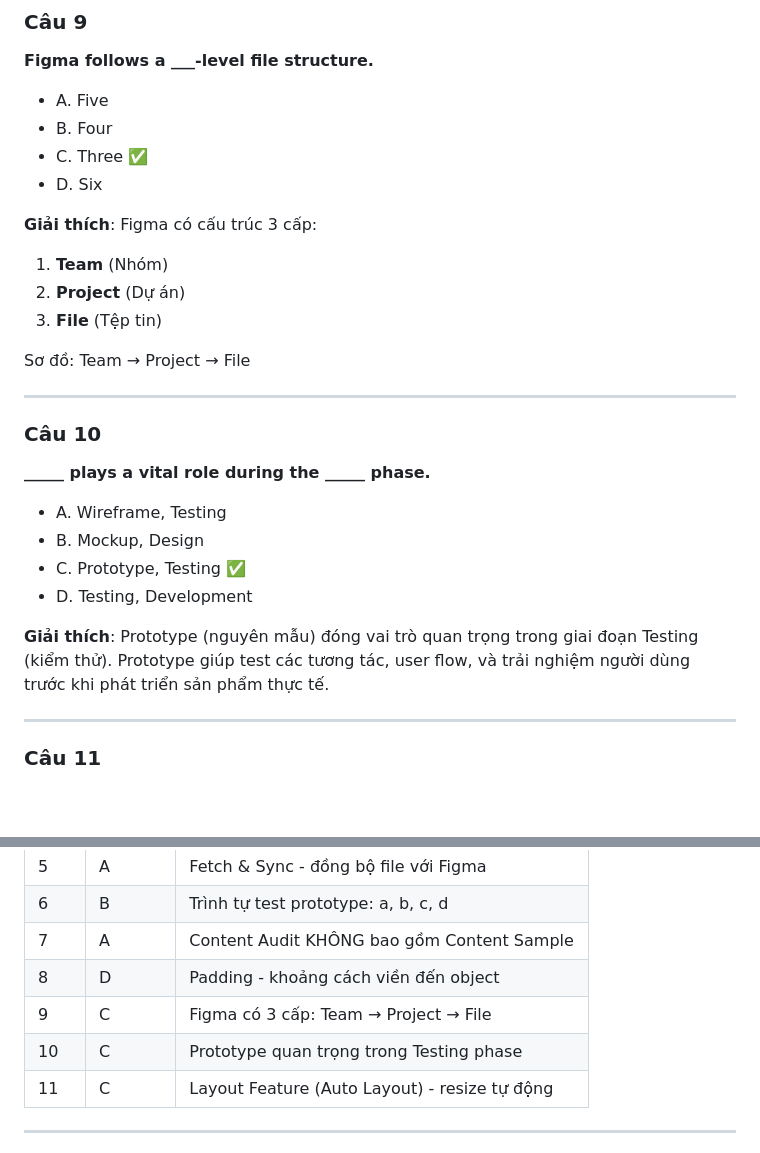
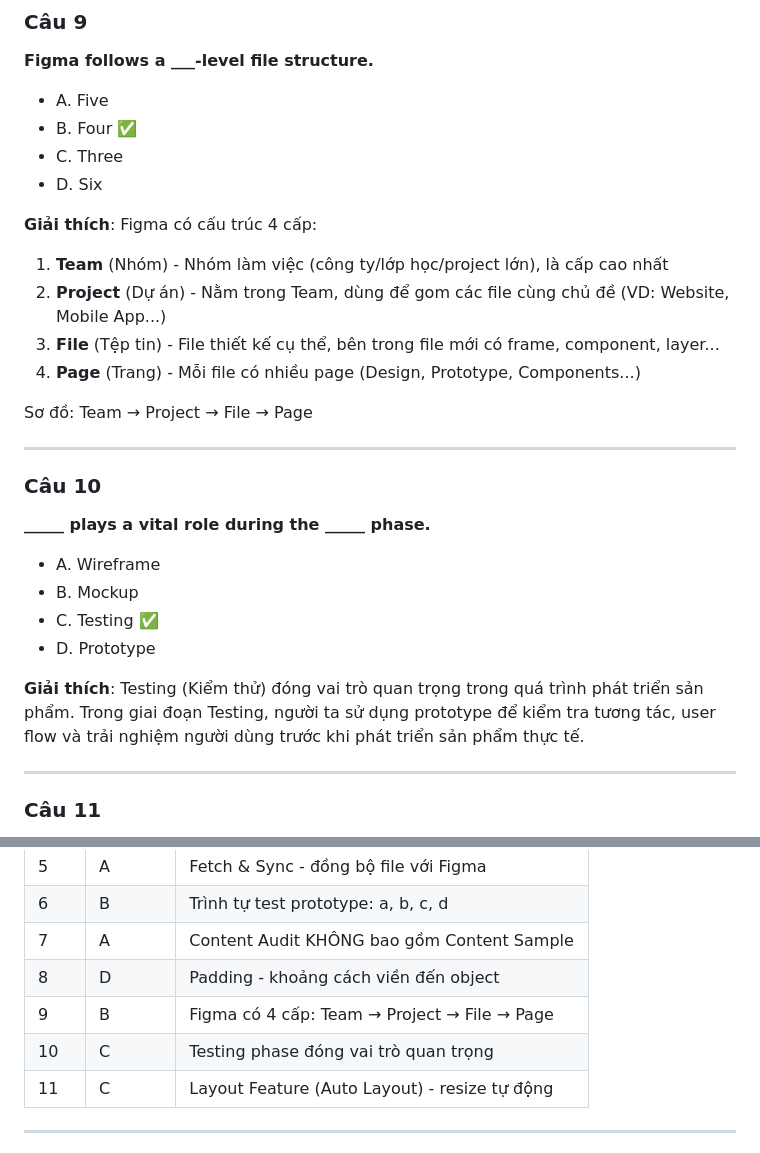
Before and after one commit to lenhatlinhgit/uiuxtesting, a Markdown page: README.md, 2 parts joined by grey strips. Drawn GitHub-style; blank space fills up the shorter version.

```diff
--- a/README.md
+++ b/README.md
@@ -128,28 +128,29 @@ Content Sample không phải là bước trong quy trình này.
 **Figma follows a ___-level file structure.**
 
 - A. Five
-- B. Four
-- C. Three ✅
+- B. Four ✅
+- C. Three
 - D. Six
 
-**Giải thích**: Figma có cấu trúc 3 cấp:
-1. **Team** (Nhóm)
-2. **Project** (Dự án)
-3. **File** (Tệp tin)
+**Giải thích**: Figma có cấu trúc 4 cấp:
+1. **Team** (Nhóm) - Nhóm làm việc (công ty/lớp học/project lớn), là cấp cao nhất
+2. **Project** (Dự án) - Nằm trong Team, dùng để gom các file cùng chủ đề (VD: Website, Mobile App...)
+3. **File** (Tệp tin) - File thiết kế cụ thể, bên trong file mới có frame, component, layer...
+4. **Page** (Trang) - Mỗi file có nhiều page (Design, Prototype, Components...)
 
-Sơ đồ: Team → Project → File
+Sơ đồ: Team → Project → File → Page
 
 ---
 
 ### Câu 10
 **_____ plays a vital role during the _____ phase.**
 
-- A. Wireframe, Testing
-- B. Mockup, Design
-- C. Prototype, Testing ✅
-- D. Testing, Development
+- A. Wireframe
+- B. Mockup
+- C. Testing ✅
+- D. Prototype
 
-**Giải thích**: Prototype (nguyên mẫu) đóng vai trò quan trọng trong giai đoạn Testing (kiểm thử). Prototype giúp test các tương tác, user flow, và trải nghiệm người dùng trước khi phát triển sản phẩm thực tế.
+**Giải thích**: Testing (Kiểm thử) đóng vai trò quan trọng trong quá trình phát triển sản phẩm. Trong giai đoạn Testing, người ta sử dụng prototype để kiểm tra tương tác, user flow và trải nghiệm người dùng trước khi phát triển sản phẩm thực tế.
 
 ---
 
@@ -177,8 +178,8 @@ Sơ đồ: Team → Project → File
 | 6   | B      | Trình tự test prototype: a, b, c, d |
 | 7   | A      | Content Audit KHÔNG bao gồm Content Sample |
 | 8   | D      | Padding - khoảng cách viền đến object |
-| 9   | C      | Figma có 3 cấp: Team → Project → File |
-| 10  | C      | Prototype quan trọng trong Testing phase |
+| 9   | B      | Figma có 4 cấp: Team → Project → File → Page |
+| 10  | C      | Testing phase đóng vai trò quan trọng |
 | 11  | C      | Layout Feature (Auto Layout) - resize tự động |
 
 ---
```
